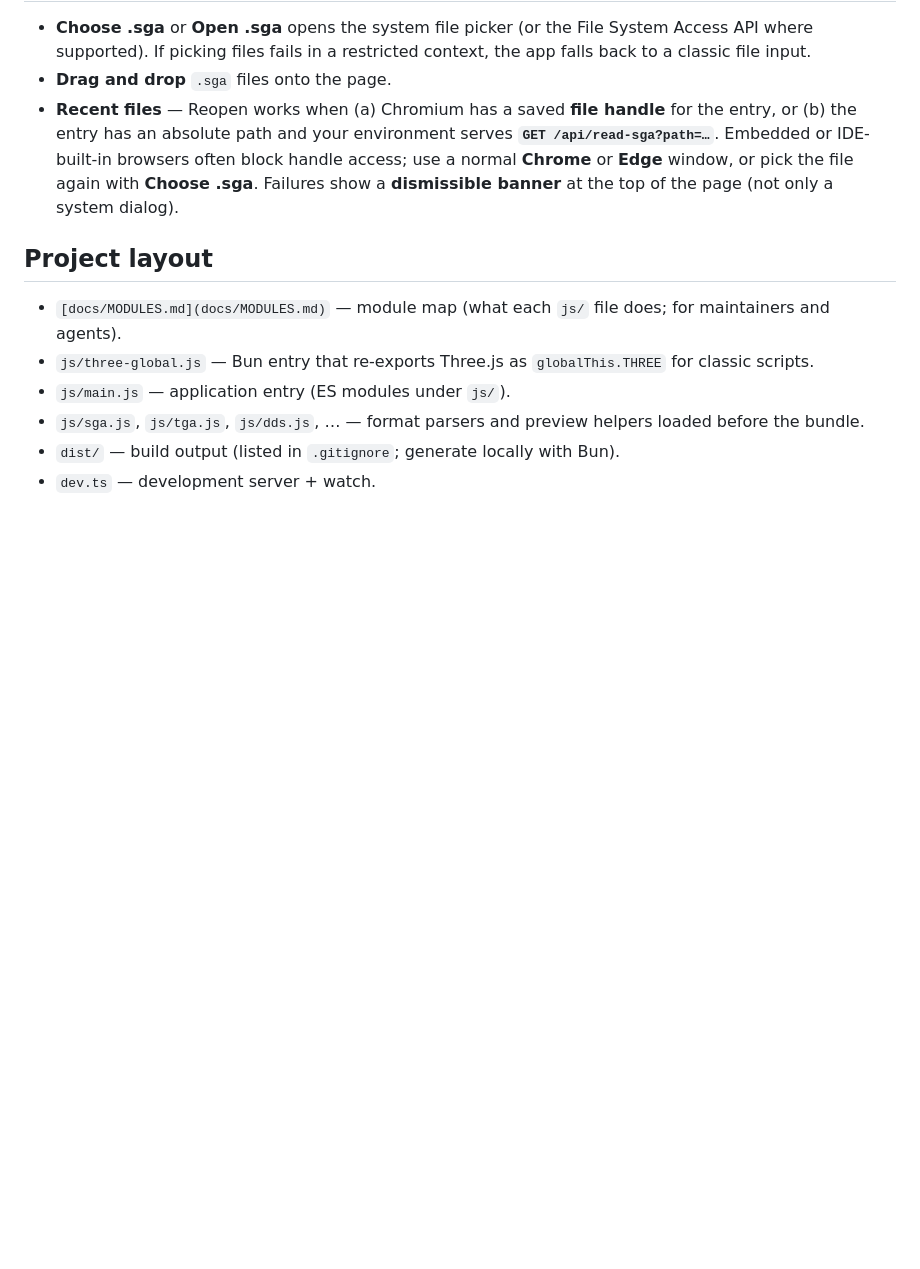
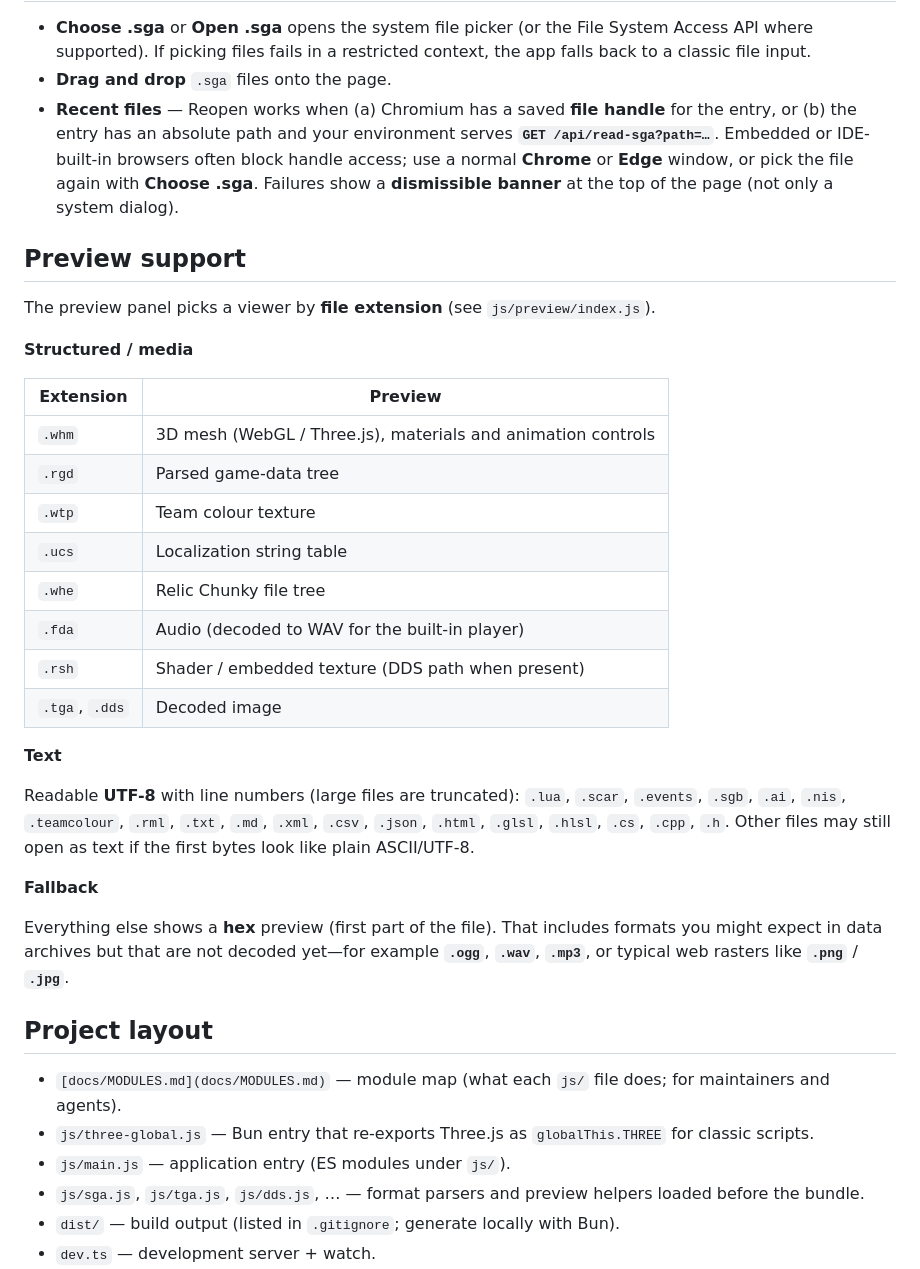
Before and after one commit to svelle/dow-explorer, a Markdown page: README.md, the part around the change. GitHub-like rendering; blank space fills up the shorter version.

Commit message:
docs: README preview support section
Made-with: Cursor

```diff
--- a/README.md
+++ b/README.md
@@ -59,6 +59,31 @@ Private repos may need a paid plan for Pages; see GitHub’s docs.
 - **Drag and drop** `.sga` files onto the page.
 - **Recent files** — Reopen works when (a) Chromium has a saved **file handle** for the entry, or (b) the entry has an absolute path and your environment serves **`GET /api/read-sga?path=…`**. Embedded or IDE-built-in browsers often block handle access; use a normal **Chrome** or **Edge** window, or pick the file again with **Choose .sga**. Failures show a **dismissible banner** at the top of the page (not only a system dialog).
 
+## Preview support
+
+The preview panel picks a viewer by **file extension** (see `js/preview/index.js`).
+
+**Structured / media**
+
+| Extension | Preview |
+| --- | --- |
+| `.whm` | 3D mesh (WebGL / Three.js), materials and animation controls |
+| `.rgd` | Parsed game-data tree |
+| `.wtp` | Team colour texture |
+| `.ucs` | Localization string table |
+| `.whe` | Relic Chunky file tree |
+| `.fda` | Audio (decoded to WAV for the built-in player) |
+| `.rsh` | Shader / embedded texture (DDS path when present) |
+| `.tga`, `.dds` | Decoded image |
+
+**Text**
+
+Readable **UTF-8** with line numbers (large files are truncated): `.lua`, `.scar`, `.events`, `.sgb`, `.ai`, `.nis`, `.teamcolour`, `.rml`, `.txt`, `.md`, `.xml`, `.csv`, `.json`, `.html`, `.glsl`, `.hlsl`, `.cs`, `.cpp`, `.h`. Other files may still open as text if the first bytes look like plain ASCII/UTF-8.
+
+**Fallback**
+
+Everything else shows a **hex** preview (first part of the file). That includes formats you might expect in data archives but that are not decoded yet—for example **`.ogg`**, **`.wav`**, **`.mp3`**, or typical web rasters like **`.png`** / **`.jpg`**.
+
 ## Project layout
 
 - `[docs/MODULES.md](docs/MODULES.md)` — module map (what each `js/` file does; for maintainers and agents).
```
